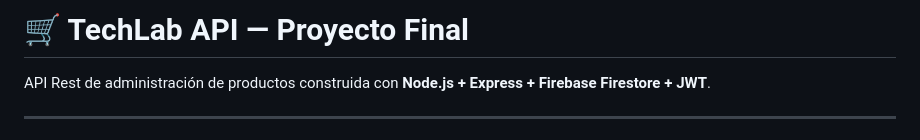
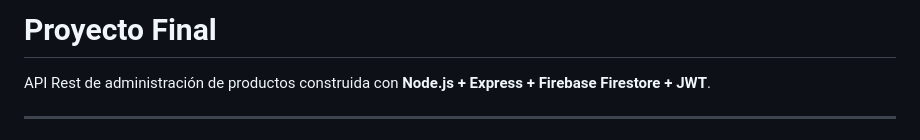
Before and after one commit to IanMarcovich/yag3r-tienda, a Markdown page: README.md, the part around the change. Rendered like a GitHub page.

Commit message:
Update project title in README.md

```diff
--- a/README.md
+++ b/README.md
@@ -1,4 +1,4 @@
-# 🛒 TechLab API — Proyecto Final
+# Proyecto Final
 
 API Rest de administración de productos construida con **Node.js + Express + Firebase Firestore + JWT**.
 
```
